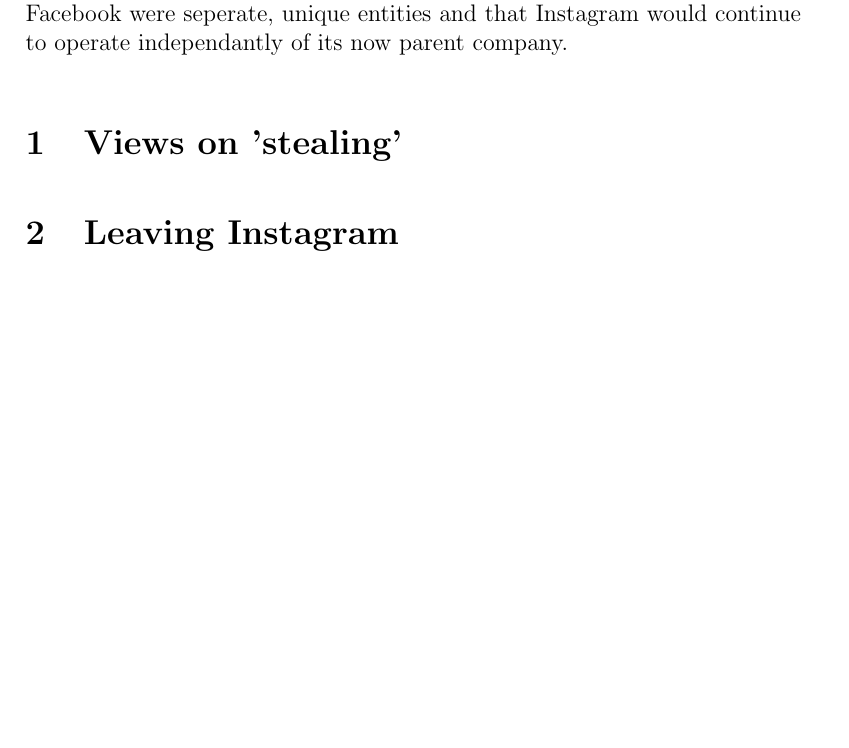
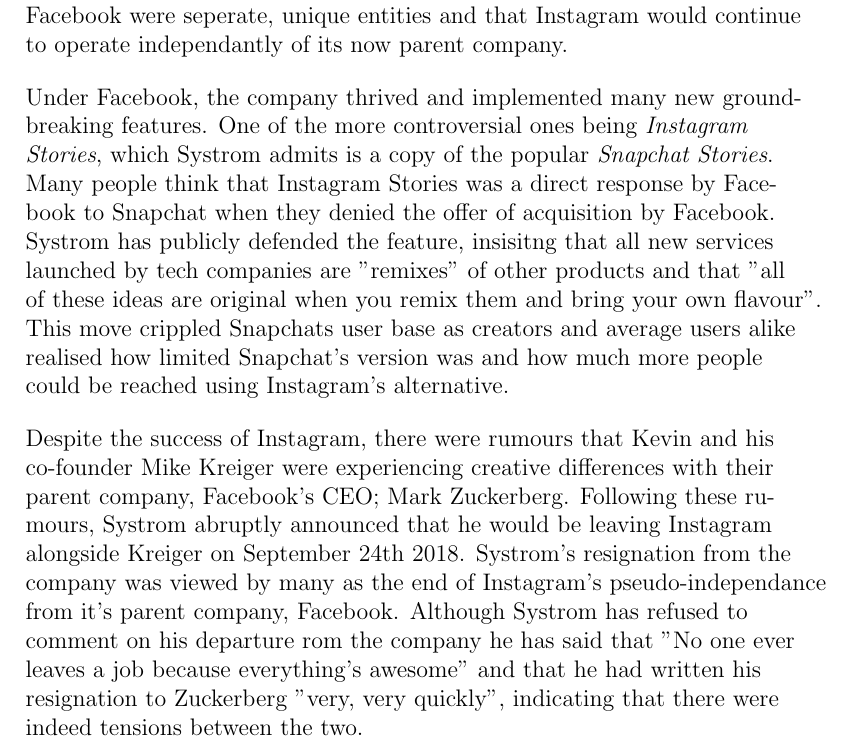
Before and after one commit to rvailnaveed/SWENG, a LaTeX document (Essay/Essay.tex): part of page 4 of 4 before the commit and part of page 4 of 5 after it, cut so that both start at the same text, the shorter picture padded with empty space. Compiled offline with pdfLaTeX.

Commit message:
Leaving Instagram

```diff
--- a/Essay/Essay.tex
+++ b/Essay/Essay.tex
@@ -76,9 +76,22 @@
     struggling the mobile market and had now found an in with Instagram.
     Mark Zuckerberg said at the time that he believed Instagram and Facebook were seperate, unique entities
     and that Instagram would continue to operate independantly of its now parent company.
-    \section{Views on 'stealing'}
-    \section{Leaving Instagram}
+
+    Under Facebook, the company thrived and implemented many new groundbreaking features. One of the more controversial ones being \textit{Instagram Stories}, which Systrom admits is a copy of the
+    popular \textit{Snapchat Stories}. Many people think that Instagram Stories was a direct response by Facebook to Snapchat when they denied the offer of acquisition by Facebook.
+    Systrom has publicly defended the feature, insisitng that all new services launched by tech companies are "remixes" of other products and that
+    "all of these ideas are original when you remix them and bring your own flavour". This move crippled Snapchats user base as creators and average users alike realised how limited
+    Snapchat's version was and how much more people could be reached using Instagram's alternative.
+
+    Despite the success of Instagram, there were rumours that
+    Kevin and his co-founder Mike Kreiger were experiencing
+    creative differences with their parent company, Facebook's CEO; Mark Zuckerberg. Following these rumours, Systrom abruptly
+    announced that he would be leaving Instagram alongside Kreiger on September 24th 2018. Systrom's resignation from the company was viewed
+    by many as the end of Instagram's pseudo-independance from it's parent company, Facebook.
+    Although Systrom has refused to comment on his departure rom the company he has said that "No one ever leaves a job because everything's awesome"
+    and that he had written his resignation to Zuckerberg "very, very quickly", indicating that there were indeed tensions between the two.
     \section{Life now}
+
     \section{Future Plans}
 
     \section{Conclusion}
```
Also changed, not shown: Essay/Essay.pdf.
